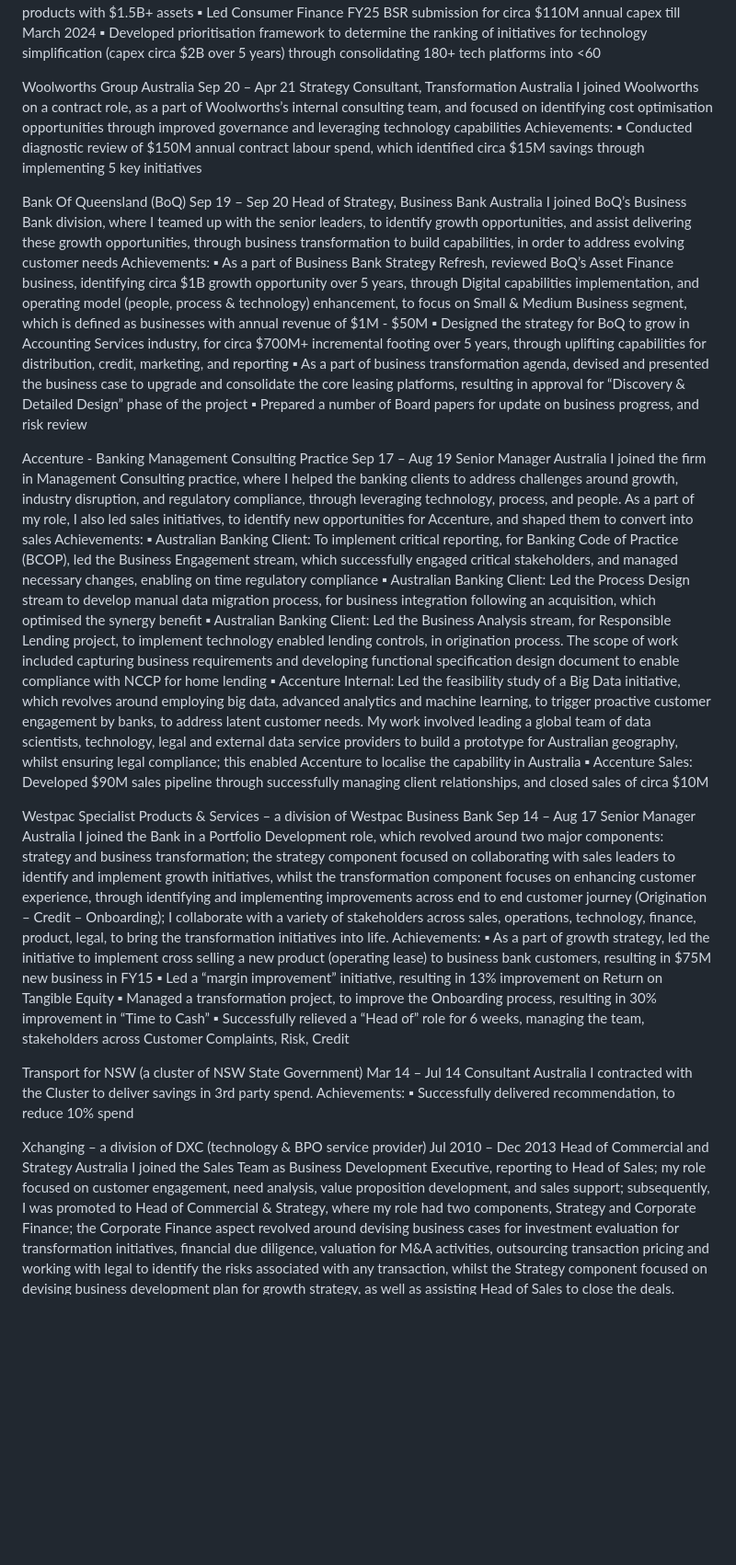
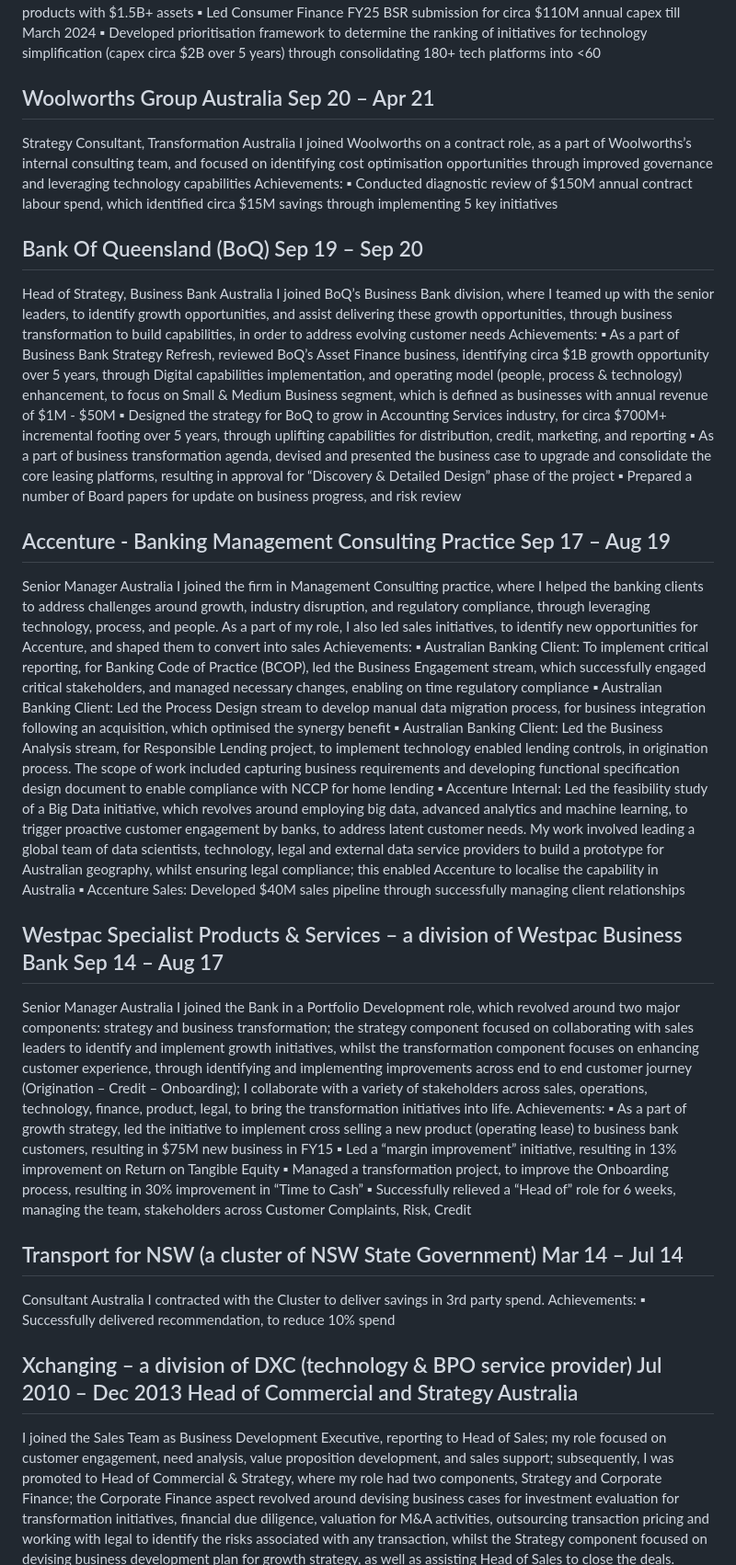
Before and after one commit to PogiSyd/apex-performance-suite, a Markdown page: CV.md, the part around one of its changes. Shown at 92% size. Drawn GitHub-style; blank space fills up the shorter version.

```diff
--- a/CV.md
+++ b/CV.md
@@ -36,13 +36,13 @@ Achievements:
 	▪	Led Consumer Finance FY25 BSR submission for circa $110M annual capex till March 2024
 	▪	Developed prioritisation framework to determine the ranking of initiatives for technology simplification (capex circa $2B over 5 years) through consolidating 180+ tech platforms into <60
 
-Woolworths Group Australia			 		Sep 20 – Apr 21
+## Woolworths Group Australia			 		Sep 20 – Apr 21
 Strategy Consultant, Transformation								Australia
 I joined Woolworths on a contract role, as a part of Woolworths’s internal consulting team, and focused on identifying cost optimisation opportunities through improved governance and leveraging technology capabilities
 Achievements:
 	▪	Conducted diagnostic review of $150M annual contract labour spend, which identified circa $15M savings through implementing 5 key initiatives
 
-Bank Of Queensland (BoQ)			 		Sep 19 – Sep 20
+## Bank Of Queensland (BoQ)			 		Sep 19 – Sep 20
 Head of Strategy, Business Bank								Australia
 I joined BoQ’s Business Bank division, where I teamed up with the senior leaders, to identify growth opportunities, and assist delivering these growth opportunities, through business transformation to build capabilities, in order to address evolving customer needs
 Achievements:
@@ -54,7 +54,7 @@ Achievements:
 	▪	As a part of business transformation agenda, devised and presented the business case to upgrade and consolidate the core leasing platforms, resulting in approval for “Discovery & Detailed Design” phase of the project
 	▪	Prepared a number of Board papers for update on business progress, and risk review
 
-Accenture - Banking Management Consulting Practice			 		Sep 17 – Aug 19
+## Accenture - Banking Management Consulting Practice			 		Sep 17 – Aug 19
 Senior Manager										Australia
 I joined the firm in Management Consulting practice, where I helped the banking clients to address challenges around growth, industry disruption, and regulatory compliance, through leveraging technology, process, and people. As a part of my role, I also led sales initiatives, to identify new opportunities for Accenture, and shaped them to convert into sales
 Achievements:
@@ -62,9 +62,9 @@ Achievements:
 	▪	Australian Banking Client: Led the Process Design stream to develop manual data migration process, for business integration following an acquisition, which optimised the synergy benefit
 	▪	Australian Banking Client: Led the Business Analysis stream, for Responsible Lending project, to implement technology enabled lending controls, in origination process. The scope of work included capturing business requirements and developing functional specification design document to enable compliance with NCCP for home lending
 	▪	Accenture Internal: Led the feasibility study of a Big Data initiative, which revolves around employing big data, advanced analytics and machine learning, to trigger proactive customer engagement by banks, to address latent customer needs. My work involved leading a global team of data scientists, technology, legal and external data service providers to build a prototype for Australian geography, whilst ensuring legal compliance; this enabled Accenture to localise the capability in Australia
-	▪	Accenture Sales: Developed $90M sales pipeline through successfully managing client relationships, and closed sales of circa $10M
+	▪	Accenture Sales: Developed $40M sales pipeline through successfully managing client relationships
 
-Westpac Specialist Products & Services – a division of Westpac Business Bank 		Sep 14 – Aug 17
+## Westpac Specialist Products & Services – a division of Westpac Business Bank 		Sep 14 – Aug 17
 Senior Manager										Australia
 I joined the Bank in a Portfolio Development role, which revolved around two major components: strategy and business transformation; the strategy component focused on collaborating with sales leaders to identify and implement growth initiatives, whilst the transformation  component focuses on enhancing customer experience, through  identifying and implementing improvements across end to end customer journey (Origination – Credit – Onboarding); I collaborate with a variety of stakeholders across sales, operations, technology, finance, product, legal, to bring the transformation initiatives into life.
 Achievements:
@@ -73,13 +73,13 @@ Achievements:
 	▪	Managed a transformation project, to improve the Onboarding process, resulting in 30% improvement in “Time to Cash”
 	▪	Successfully relieved a “Head of” role for 6 weeks, managing the team, stakeholders across Customer Complaints, Risk, Credit
 
-Transport for NSW (a cluster of NSW State Government)					Mar 14 – Jul 14
+## Transport for NSW (a cluster of NSW State Government)					Mar 14 – Jul 14
 Consultant											Australia
 I contracted with the Cluster to deliver savings in 3rd party spend.
 Achievements:
 	▪	Successfully delivered recommendation, to reduce 10% spend
 
-Xchanging – a division of DXC (technology & BPO service provider)			Jul 2010 – Dec 2013 Head of Commercial and Strategy					Australia
+## Xchanging – a division of DXC (technology & BPO service provider)			Jul 2010 – Dec 2013 Head of Commercial and Strategy					Australia
 I joined the Sales Team as Business Development Executive, reporting to Head of Sales; my role focused on customer engagement, need analysis, value proposition development, and sales support; subsequently, I was promoted to Head of Commercial & Strategy, where my role had two components, Strategy and Corporate Finance; the Corporate Finance aspect revolved around devising business cases for investment evaluation for transformation initiatives, financial due diligence, valuation for M&A activities, outsourcing transaction pricing and working with legal to identify the risks associated with any transaction, whilst the Strategy component focused on devising business development plan for growth strategy, as well as assisting Head of Sales to close the deals.
 Achievements:
 	▪	For business transformation, devised the business case to replace core IT platform, and presented the recommendation to global CEO, resulting in 7% margin improvement
```
Also changed, not shown: other parts of CV.md (+10 -10 lines).
